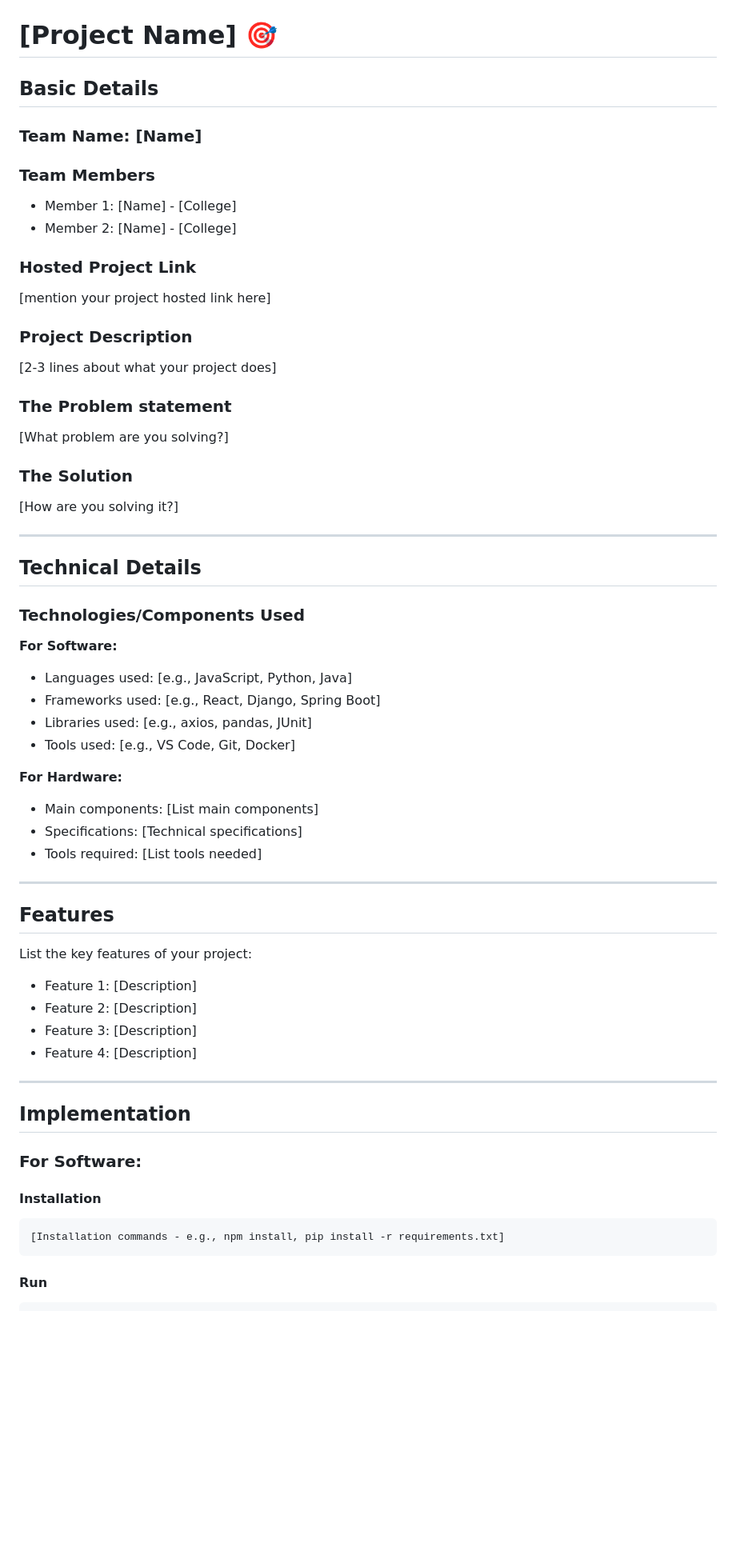
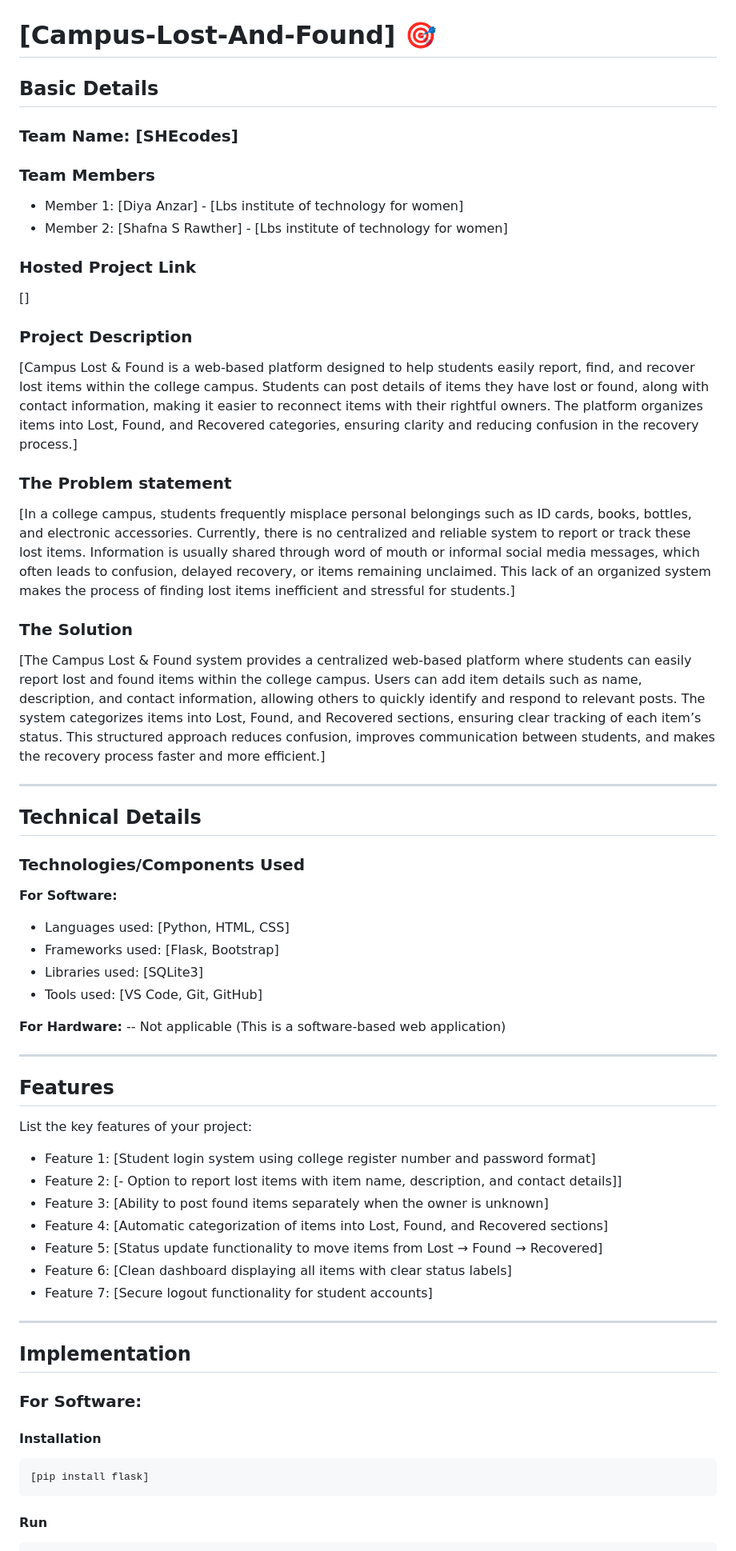
Before and after one commit to diyaanzar188-lang/Campus-Lost-and-Found, a Markdown page: README.md, the part around one of its changes. Shown at 80% size. GitHub-like rendering; blank space fills up the shorter version.

````diff
--- a/README.md
+++ b/README.md
@@ -2,27 +2,26 @@
   <img src="./img.png" alt="Project Banner" width="100%">
 </p>
 
-# [Project Name] 🎯
+# [Campus-Lost-And-Found] 🎯
 
 ## Basic Details
 
-### Team Name: [Name]
+### Team Name: [SHEcodes]
 
 ### Team Members
-- Member 1: [Name] - [College]
-- Member 2: [Name] - [College]
+- Member 1: [Diya Anzar] - [Lbs institute of technology for women]
+- Member 2: [Shafna S Rawther] - [Lbs institute of technology for women]
 
 ### Hosted Project Link
-[mention your project hosted link here]
-
+[]
 ### Project Description
-[2-3 lines about what your project does]
+[Campus Lost & Found is a web-based platform designed to help students easily report, find, and recover lost items within the college campus. Students can post details of items they have lost or found, along with contact information, making it easier to reconnect items with their rightful owners. The platform organizes items into Lost, Found, and Recovered categories, ensuring clarity and reducing confusion in the recovery process.]
 
 ### The Problem statement
-[What problem are you solving?]
+[In a college campus, students frequently misplace personal belongings such as ID cards, books, bottles, and electronic accessories. Currently, there is no centralized and reliable system to report or track these lost items. Information is usually shared through word of mouth or informal social media messages, which often leads to confusion, delayed recovery, or items remaining unclaimed. This lack of an organized system makes the process of finding lost items inefficient and stressful for students.]
 
 ### The Solution
-[How are you solving it?]
+[The Campus Lost & Found system provides a centralized web-based platform where students can easily report lost and found items within the college campus. Users can add item details such as name, description, and contact information, allowing others to quickly identify and respond to relevant posts. The system categorizes items into Lost, Found, and Recovered sections, ensuring clear tracking of each item’s status. This structured approach reduces confusion, improves communication between students, and makes the recovery process faster and more efficient.]
 
 ---
 
@@ -31,25 +30,27 @@
 ### Technologies/Components Used
 
 **For Software:**
-- Languages used: [e.g., JavaScript, Python, Java]
-- Frameworks used: [e.g., React, Django, Spring Boot]
-- Libraries used: [e.g., axios, pandas, JUnit]
-- Tools used: [e.g., VS Code, Git, Docker]
+- Languages used: [Python, HTML, CSS]
+- Frameworks used: [Flask, Bootstrap]
+- Libraries used: [SQLite3]
+- Tools used: [VS Code, Git, GitHub]
 
 **For Hardware:**
-- Main components: [List main components]
-- Specifications: [Technical specifications]
-- Tools required: [List tools needed]
+-- Not applicable (This is a software-based web application)
 
 ---
 
 ## Features
 
 List the key features of your project:
-- Feature 1: [Description]
-- Feature 2: [Description]
-- Feature 3: [Description]
-- Feature 4: [Description]
+- Feature 1: [Student login system using college register number and password format]
+- Feature 2: [- Option to report lost items with item name, description, and contact details]]
+- Feature 3: [Ability to post found items separately when the owner is unknown]
+- Feature 4: [Automatic categorization of items into Lost, Found, and Recovered sections]
+- Feature 5: [Status update functionality to move items from Lost → Found → Recovered]
+- Feature 6: [Clean dashboard displaying all items with clear status labels]
+- Feature 7: [Secure logout functionality for student accounts]
+
 
 ---
 
@@ -59,7 +60,7 @@ List the key features of your project:
 
 #### Installation
 ```bash
-[Installation commands - e.g., npm install, pip install -r requirements.txt]
+[pip install flask]
 ```
 
 #### Run
````
Also changed, not shown: other parts of README.md (+55 -142 lines).
